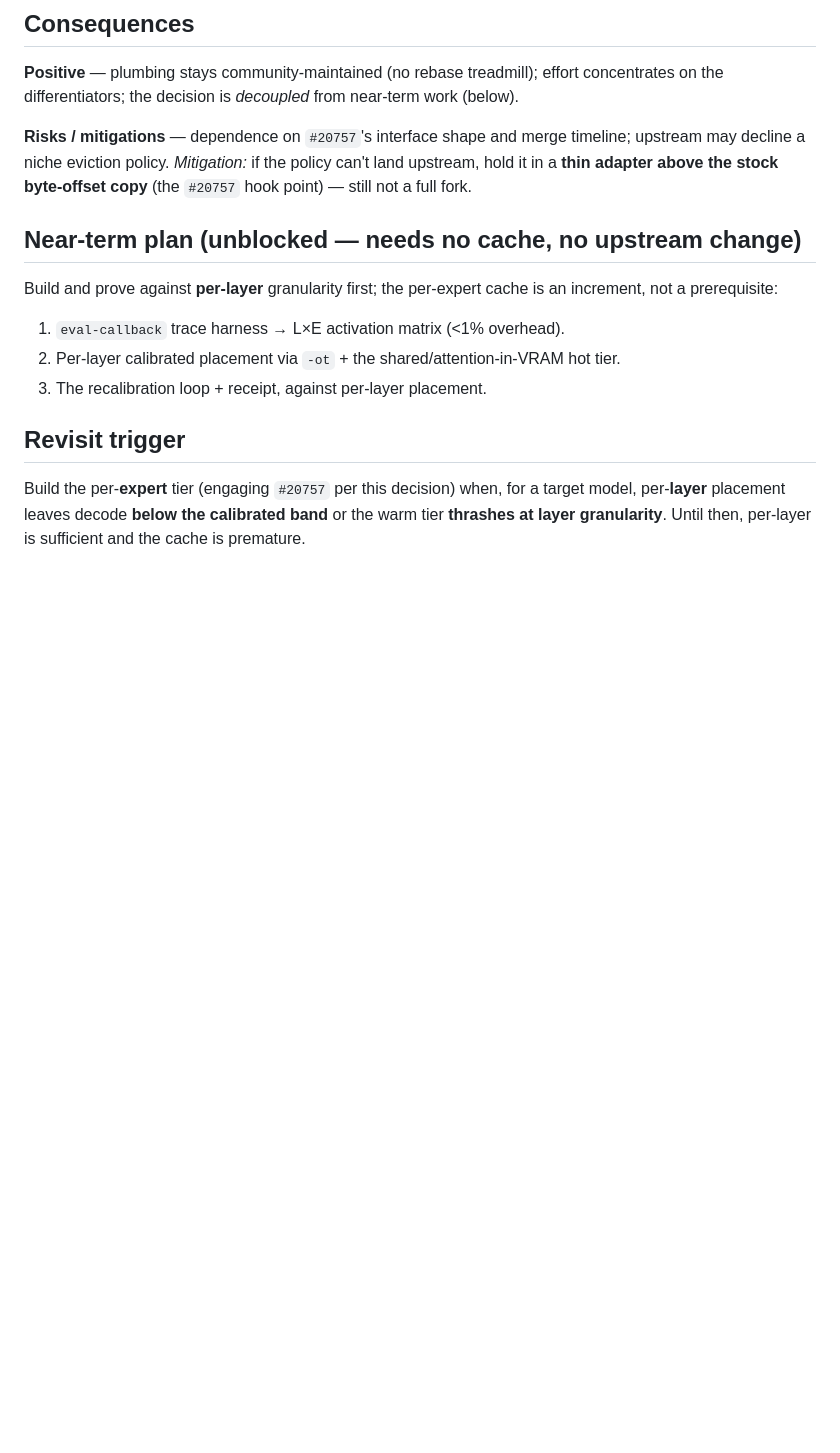
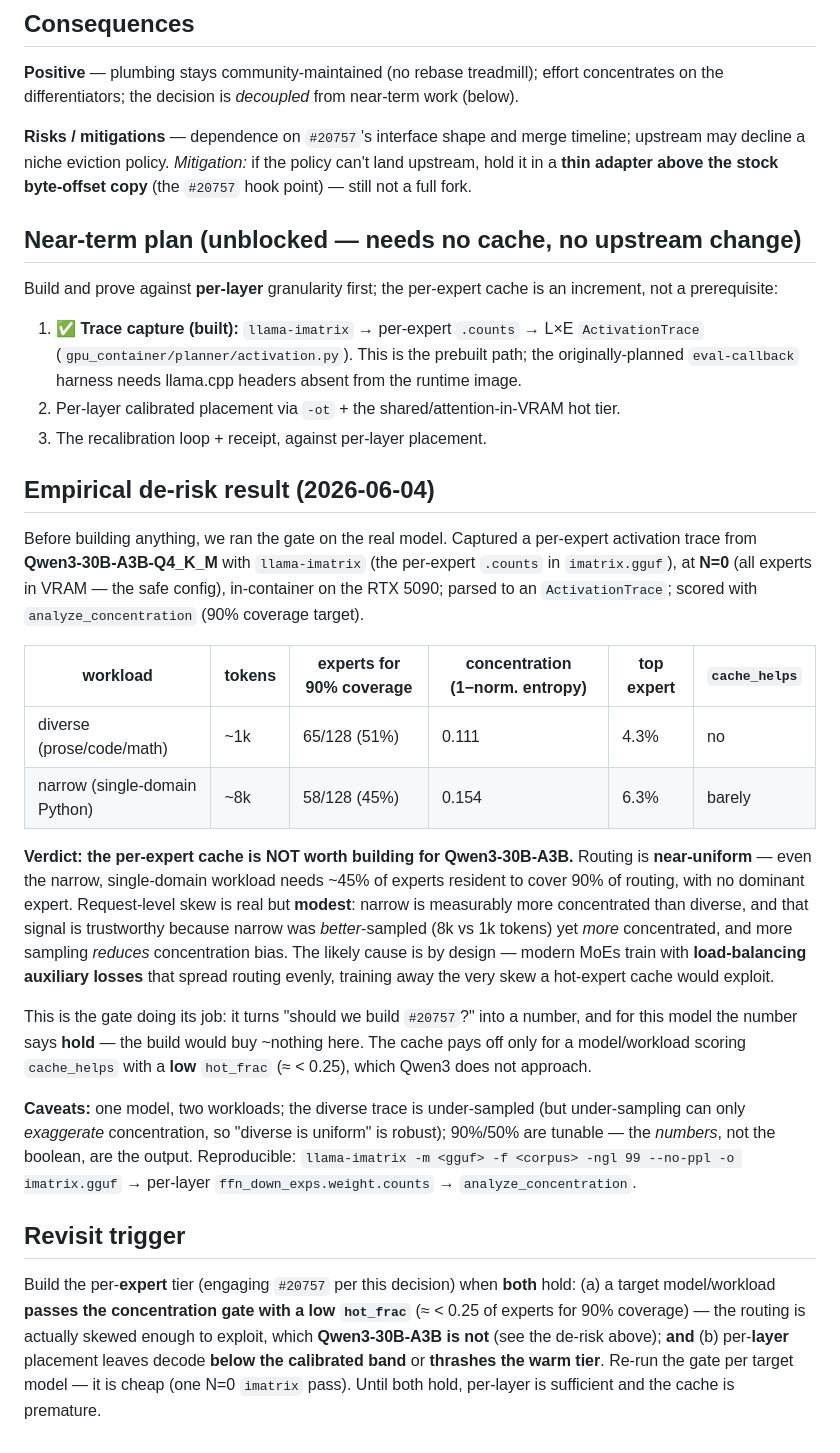
Before and after one commit to mcp-tool-shop-org/gpu-container, a Markdown page: docs/decisions/0001-per-expert-cache-build-vs-upstream.md, the part around the change. Drawn GitHub-style; blank space fills up the shorter version.

Commit message:
docs(adr): ADR-0001 — empirical de-risk result (Qwen3 routes near-uniform)
Ran the concentration gate on the real model: captured a per-expert activation
trace from Qwen3-30B-A3B via llama-imatrix at N=0 (all-VRAM, safe), scored with
analyze_concentration. Diverse AND narrow single-domain workloads both route
near-uniformly (need ~45-51% of experts for 90% coverage; top expert <7%), so
the #20757 per-expert cache is NOT worth building for Qwen3-class load-balanced
MoEs. Sharpens the revisit trigger to gate on a low hot_frac (<0.25); updates
the near-term plan to the working imatrix capture path (eval-callback needs
headers absent from the runtime image).

Co-Authored-By: Claude Opus 4.8 (1M context) <noreply@anthropic.com>

```diff
--- a/docs/decisions/0001-per-expert-cache-build-vs-upstream.md
+++ b/docs/decisions/0001-per-expert-cache-build-vs-upstream.md
@@ -31,10 +31,25 @@ Rejected:
 ## Near-term plan (unblocked — needs no cache, no upstream change)
 
 Build and prove against **per-layer** granularity first; the per-expert cache is an increment, not a prerequisite:
-1. `eval-callback` trace harness → L×E activation matrix (<1% overhead).
+1. ✅ **Trace capture (built):** `llama-imatrix` → per-expert `.counts` → L×E `ActivationTrace` (`gpu_container/planner/activation.py`). This is the prebuilt path; the originally-planned `eval-callback` harness needs llama.cpp headers absent from the runtime image.
 2. Per-layer calibrated placement via `-ot` + the shared/attention-in-VRAM hot tier.
 3. The recalibration loop + receipt, against per-layer placement.
 
+## Empirical de-risk result (2026-06-04)
+
+Before building anything, we ran the gate on the real model. Captured a per-expert activation trace from **Qwen3-30B-A3B-Q4_K_M** with `llama-imatrix` (the per-expert `.counts` in `imatrix.gguf`), at **N=0** (all experts in VRAM — the safe config), in-container on the RTX 5090; parsed to an `ActivationTrace`; scored with `analyze_concentration` (90% coverage target).
+
+| workload | tokens | experts for 90% coverage | concentration (1−norm. entropy) | top expert | `cache_helps` |
+|---|---|---|---|---|---|
+| diverse (prose/code/math) | ~1k | 65/128 (51%) | 0.111 | 4.3% | no |
+| narrow (single-domain Python) | ~8k | 58/128 (45%) | 0.154 | 6.3% | barely |
+
+**Verdict: the per-expert cache is NOT worth building for Qwen3-30B-A3B.** Routing is **near-uniform** — even the narrow, single-domain workload needs ~45% of experts resident to cover 90% of routing, with no dominant expert. Request-level skew is real but **modest**: narrow is measurably more concentrated than diverse, and that signal is trustworthy because narrow was *better*-sampled (8k vs 1k tokens) yet *more* concentrated, and more sampling *reduces* concentration bias. The likely cause is by design — modern MoEs train with **load-balancing auxiliary losses** that spread routing evenly, training away the very skew a hot-expert cache would exploit.
+
+This is the gate doing its job: it turns "should we build `#20757`?" into a number, and for this model the number says **hold** — the build would buy ~nothing here. The cache pays off only for a model/workload scoring `cache_helps` with a **low** `hot_frac` (≈ < 0.25), which Qwen3 does not approach.
+
+**Caveats:** one model, two workloads; the diverse trace is under-sampled (but under-sampling can only *exaggerate* concentration, so "diverse is uniform" is robust); 90%/50% are tunable — the *numbers*, not the boolean, are the output. Reproducible: `llama-imatrix -m <gguf> -f <corpus> -ngl 99 --no-ppl -o imatrix.gguf` → per-layer `ffn_down_exps.weight.counts` → `analyze_concentration`.
+
 ## Revisit trigger
 
-Build the per-**expert** tier (engaging `#20757` per this decision) when, for a target model, per-**layer** placement leaves decode **below the calibrated band** or the warm tier **thrashes at layer granularity**. Until then, per-layer is sufficient and the cache is premature.
+Build the per-**expert** tier (engaging `#20757` per this decision) when **both** hold: (a) a target model/workload **passes the concentration gate with a low `hot_frac`** (≈ < 0.25 of experts for 90% coverage) — the routing is actually skewed enough to exploit, which **Qwen3-30B-A3B is not** (see the de-risk above); **and** (b) per-**layer** placement leaves decode **below the calibrated band** or **thrashes the warm tier**. Re-run the gate per target model — it is cheap (one N=0 `imatrix` pass). Until both hold, per-layer is sufficient and the cache is premature.
```
